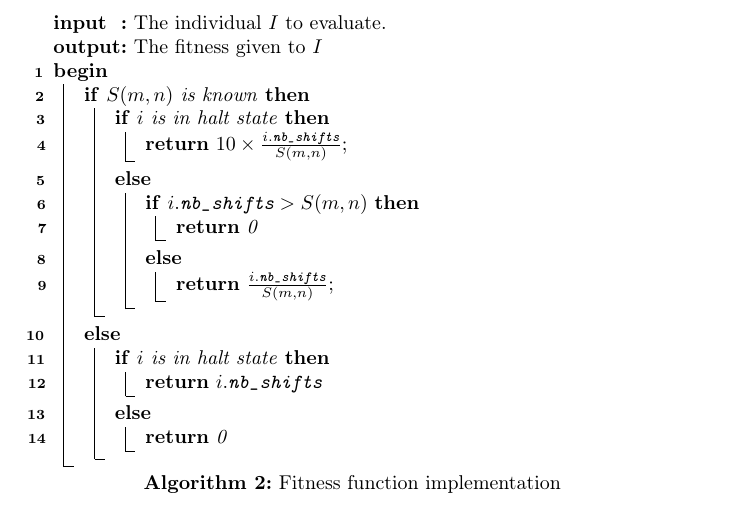
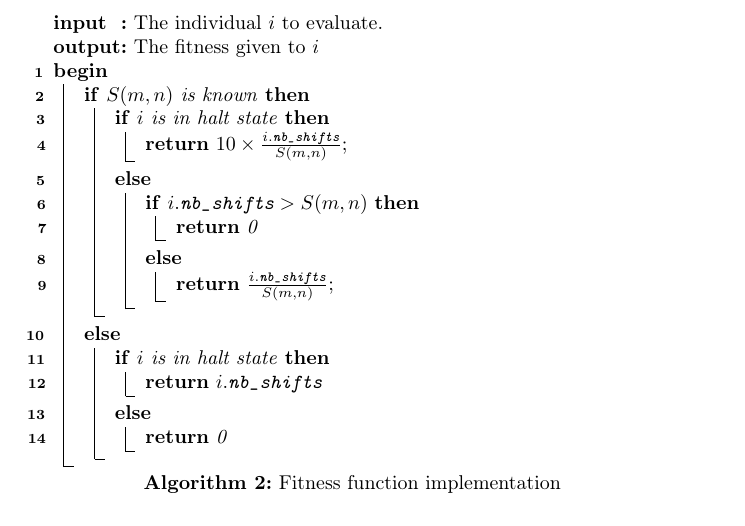
Before and after one commit to emmmile/machine-learning, a LaTeX document (reports/report.tex): part of page 13 of 23, cut so that both start at the same text. Compiled offline with pdfLaTeX.

Commit message:
[REPORT] Fixed typos

```diff
--- a/reports/report.tex
+++ b/reports/report.tex
@@ -308,8 +308,8 @@ The structure of this function is detailled in algorithm \ref{alg:fit}.
 \SetKwInOut{Output}{output}
 \SetKwFunction{random}{random}
 
-\Input{The individual $I$ to evaluate.}
-\Output{The fitness given to $I$}
+\Input{The individual $i$ to evaluate.}
+\Output{The fitness given to $i$}
 \Begin{
 	\If{$S(m,n)$ is known}{
           \If{$i$ is in halt state}{
```
